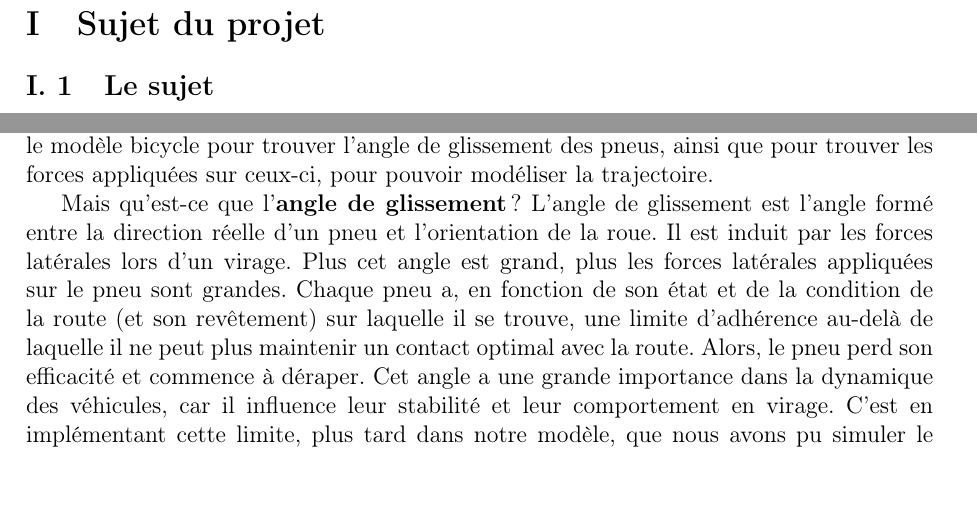
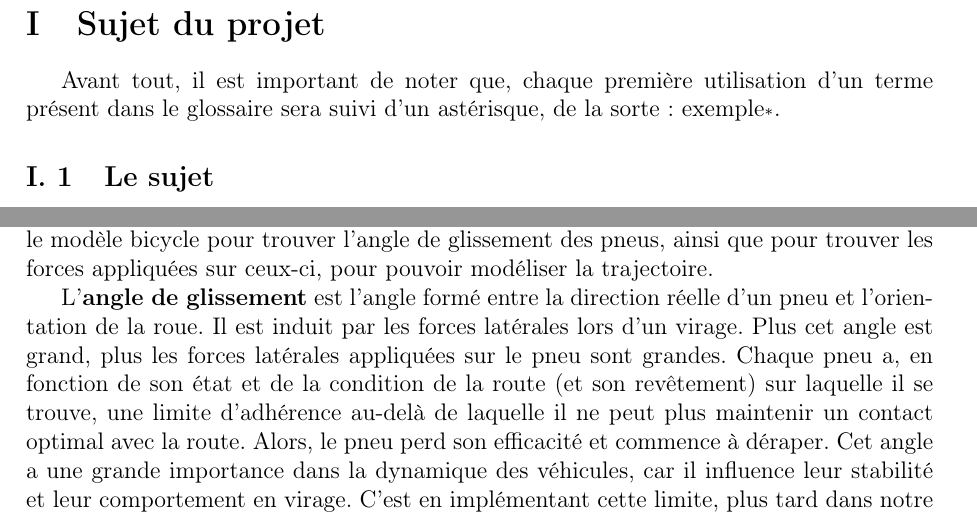
Before and after one commit to QuentinRdl/Driving-Sim, a LaTeX document (LaTeX/driving_sim_report.tex, which reads LaTeX/subpart/10_sujet_du_projet.tex, LaTeX/subpart/20_implementation_physique_modelisation_dyn_vehicule.tex): two parts of pages 4 and 10 of 40, joined at a grey line, cut so that both start at the same text, the shorter picture padded with empty space. Compiled offline with pdfLaTeX.

Commit message:
[UPDATE] - Add clarification on glossary term usage and improve phrasing in vehicle dynamics section

```diff
--- a/LaTeX/subpart/10_sujet_du_projet.tex
+++ b/LaTeX/subpart/10_sujet_du_projet.tex
@@ -1,4 +1,5 @@
 \usepackage{glossaries}\section{Sujet du projet}\label{sec:sujet-du-projet}
+Avant tout, il est important de noter que, chaque première utilisation d'un terme présent dans le glossaire sera suivi d'un astérisque, de la sorte : exemple\textsubscript{*}.
 \subsection{Le sujet}\label{subsec:le-sujet}
 Le sujet originel nous laissait une assez grande liberté quant à l'orientation de notre projet.
 L'idée globale consistait en la réalisation graphique d'un mini-simulateur de conduite, avec des ordres de conduite (démarrage, arrêt, accélération et décélération) donnés par la frappe du clavier.
--- a/LaTeX/subpart/20_implementation_physique_modelisation_dyn_vehicule.tex
+++ b/LaTeX/subpart/20_implementation_physique_modelisation_dyn_vehicule.tex
@@ -174,7 +174,7 @@ C'est un modèle couramment utilisé en \glspl{dynamique_vehicule}, plutôt que
 En procédant de cette manière, nous pouvons capturer les comportements dynamiques des pneus d'un véhicule tout en réduisant la complexité des équations utilisées.
 Comme le but de cette partie était de pouvoir calculer la trajectoire d'un véhicule, nous avons utilisé le \gls{modele_bicycle} pour trouver l'\gls{angle_glissement} des pneus, ainsi que pour trouver les forces appliquées sur ceux-ci, pour pouvoir modéliser la trajectoire.
 
-Mais qu'est-ce que l'\textbf{\gls{angle_glissement}} ? L'\gls{angle_glissement} est l'angle formé entre la direction réelle d'un pneu et l'orientation de la roue.
+L'\textbf{\gls{angle_glissement}} est l'angle formé entre la direction réelle d'un pneu et l'orientation de la roue.
 Il est induit par les forces latérales lors d'un virage.
 Plus cet angle est grand, plus les forces latérales appliquées sur le pneu sont grandes.
 Chaque pneu a, en fonction de son état et de la condition de la route (et son revêtement) sur laquelle il se trouve, une limite d'adhérence au-delà de laquelle il ne peut plus maintenir un contact optimal avec la route.
```
